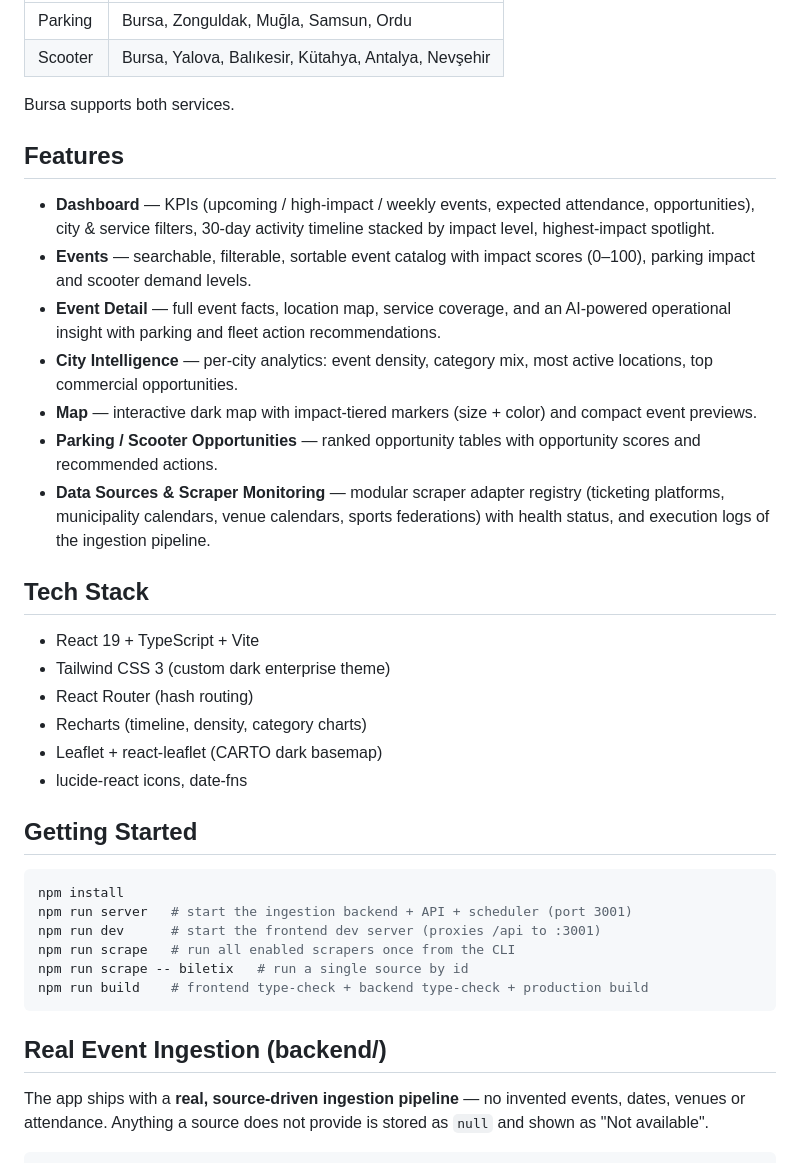
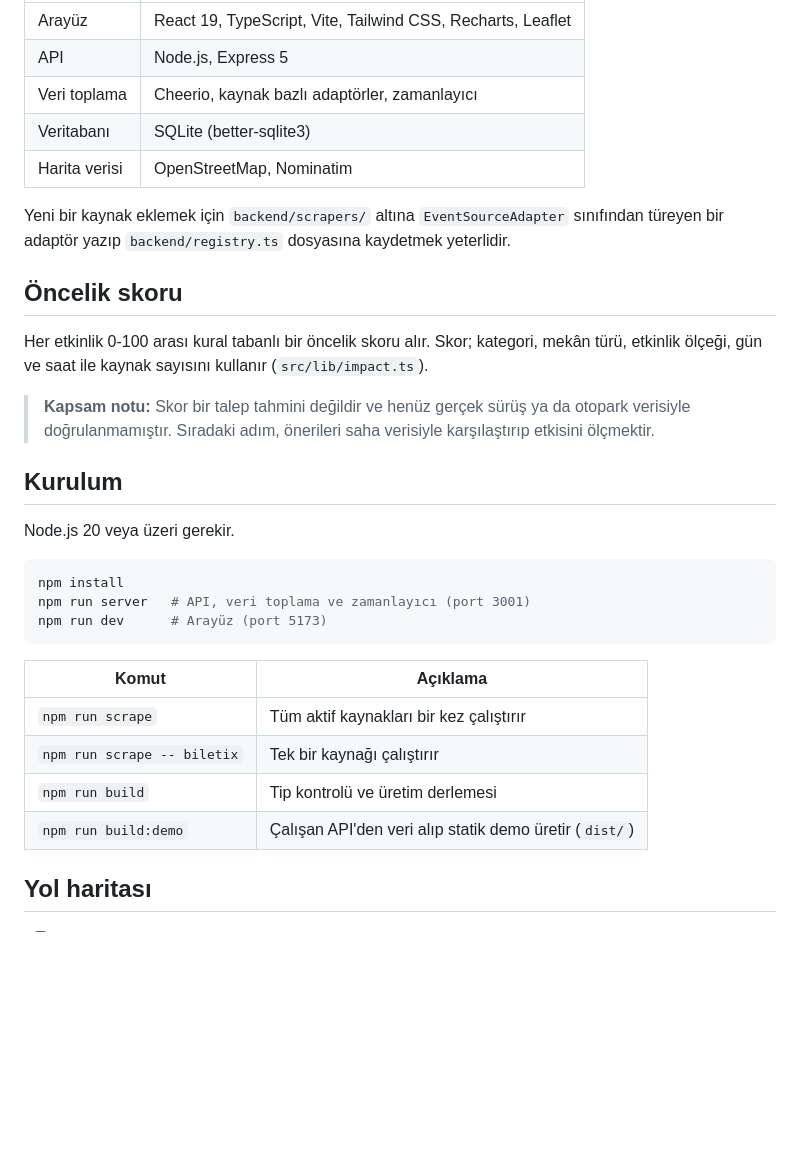
Before and after one commit to rumeysabasaran/eventops, a Markdown page: README.md, the part around one of its changes. Drawn GitHub-style; blank space fills up the shorter version.

````diff
--- a/README.md
+++ b/README.md
@@ -10,40 +32,34 @@ An event intelligence platform for a company operating **scooter fleets** and **
 | --- | --- |
-| Parking | Bursa, Zonguldak, Muğla, Samsun, Ordu |
-| Scooter | Bursa, Yalova, Balıkesir, Kütahya, Antalya, Nevşehir |
+| Arayüz | React 19, TypeScript, Vite, Tailwind CSS, Recharts, Leaflet |
+| API | Node.js, Express 5 |
+| Veri toplama | Cheerio, kaynak bazlı adaptörler, zamanlayıcı |
+| Veritabanı | SQLite (better-sqlite3) |
+| Harita verisi | OpenStreetMap, Nominatim |
 
-Bursa supports both services.
+Yeni bir kaynak eklemek için `backend/scrapers/` altına `EventSourceAdapter` sınıfından türeyen bir adaptör yazıp `backend/registry.ts` dosyasına kaydetmek yeterlidir.
 
-## Features
+## Öncelik skoru
 
-- **Dashboard** — KPIs (upcoming / high-impact / weekly events, expected attendance, opportunities), city & service filters, 30-day activity timeline stacked by impact level, highest-impact spotlight.
-- **Events** — searchable, filterable, sortable event catalog with impact scores (0–100), parking impact and scooter demand levels.
-- **Event Detail** — full event facts, location map, service coverage, and an AI-powered operational insight with parking and fleet action recommendations.
-- **City Intelligence** — per-city analytics: event density, category mix, most active locations, top commercial opportunities.
-- **Map** — interactive dark map with impact-tiered markers (size + color) and compact event previews.
-- **Parking / Scooter Opportunities** — ranked opportunity tables with opportunity scores and recommended actions.
-- **Data Sources & Scraper Monitoring** — modular scraper adapter registry (ticketing platforms, municipality calendars, venue calendars, sports federations) with health status, and execution logs of the ingestion pipeline.
+Her etkinlik 0-100 arası kural tabanlı bir öncelik skoru alır. Skor; kategori, mekân türü, etkinlik ölçeği, gün ve saat ile kaynak sayısını kullanır (`src/lib/impact.ts`).
 
-## Tech Stack
+> **Kapsam notu:** Skor bir talep tahmini değildir ve henüz gerçek sürüş ya da otopark verisiyle doğrulanmamıştır. Sıradaki adım, önerileri saha verisiyle karşılaştırıp etkisini ölçmektir.
 
-- React 19 + TypeScript + Vite
-- Tailwind CSS 3 (custom dark enterprise theme)
-- React Router (hash routing)
-- Recharts (timeline, density, category charts)
-- Leaflet + react-leaflet (CARTO dark basemap)
-- lucide-react icons, date-fns
+## Kurulum
 
-## Getting Started
+Node.js 20 veya üzeri gerekir.
 
 ```bash
 npm install
-npm run server   # start the ingestion backend + API + scheduler (port 3001)
-npm run dev      # start the frontend dev server (proxies /api to :3001)
-npm run scrape   # run all enabled scrapers once from the CLI
-npm run scrape -- biletix   # run a single source by id
-npm run build    # frontend type-check + backend type-check + production build
+npm run server   # API, veri toplama ve zamanlayıcı (port 3001)
+npm run dev      # Arayüz (port 5173)
 ```
 
-## Real Event Ingestion (backend/)
+| Komut | Açıklama |
+| --- | --- |
+| `npm run scrape` | Tüm aktif kaynakları bir kez çalıştırır |
+| `npm run scrape -- biletix` | Tek bir kaynağı çalıştırır |
+| `npm run build` | Tip kontrolü ve üretim derlemesi |
+| `npm run build:demo` | Çalışan API'den veri alıp statik demo üretir (`dist/`) |
 
-The app ships with a **real, source-driven ingestion pipeline** — no invented events, dates, venues or attendance. Anything a source does not provide is stored as `null` and shown as "Not available".
+## Yol haritası
 
````
Also changed, not shown: other parts of README.md (+31 -35 lines), docs/dashboard.jpg (added), docs/map.jpg (added), 1 other file.
